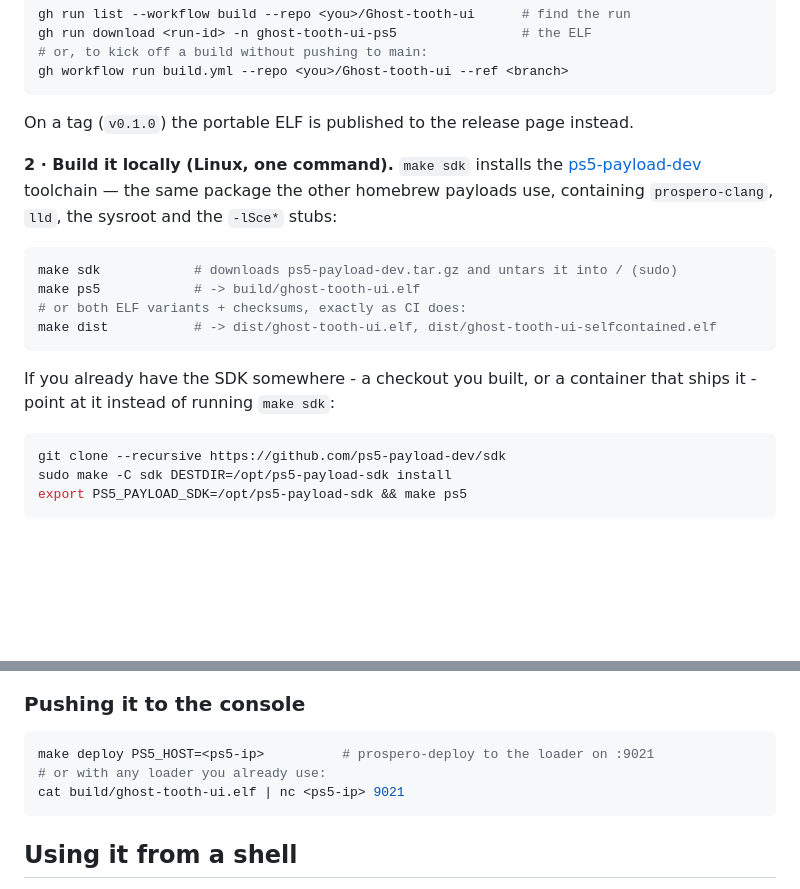
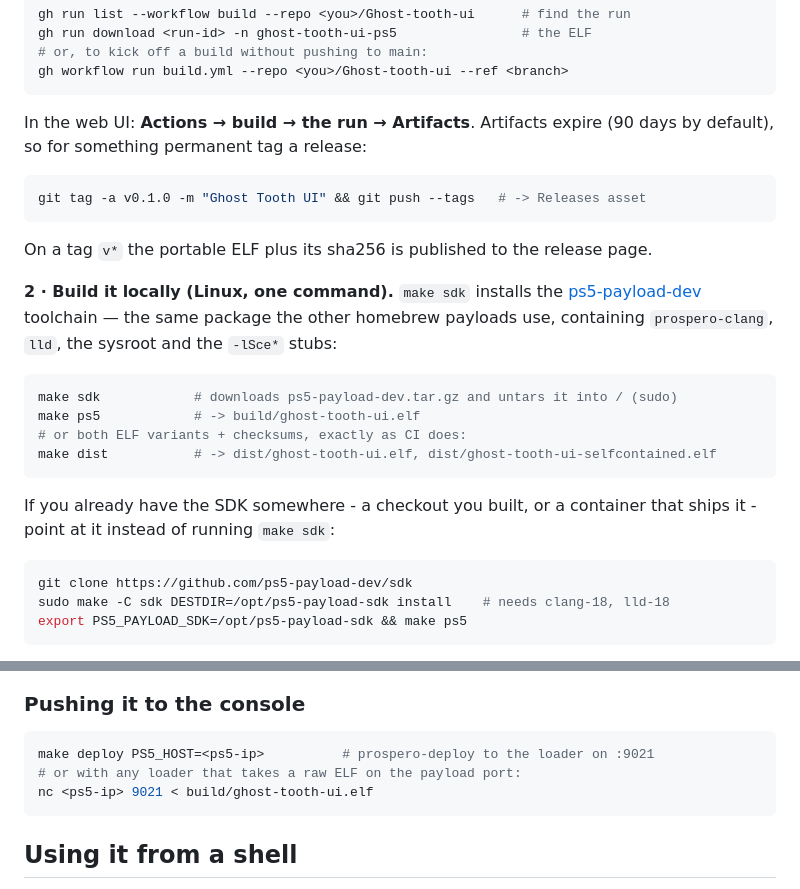
Before and after one commit to rynmrde/Ghost-tooth-ui, a Markdown page: README.md, 2 parts joined by grey strips. Drawn GitHub-style; blank space fills up the shorter version.

Commit message:
docs: spell out the artifact download, the tag route and the raw-ELF load
Co-authored-by: arena-agent <297053741+arena-agent@users.noreply.github.com>

````diff
--- a/README.md
+++ b/README.md
@@ -105,7 +105,13 @@ gh run download <run-id> -n ghost-tooth-ui-ps5                # the ELF
 # or, to kick off a build without pushing to main:
 gh workflow run build.yml --repo <you>/Ghost-tooth-ui --ref <branch>
 ```
-On a tag (`v0.1.0`) the portable ELF is published to the release page instead.
+In the web UI: **Actions → build → the run → Artifacts**. Artifacts expire
+(90 days by default), so for something permanent tag a release:
+
+```sh
+git tag -a v0.1.0 -m "Ghost Tooth UI" && git push --tags   # -> Releases asset
+```
+On a tag `v*` the portable ELF plus its sha256 is published to the release page.
 
 **2 · Build it locally (Linux, one command).** `make sdk` installs the
 [ps5-payload-dev](https://github.com/ps5-payload-dev/sdk) toolchain — the same
@@ -123,8 +129,8 @@ If you already have the SDK somewhere - a checkout you built, or a container
 that ships it - point at it instead of running `make sdk`:
 
 ```sh
-git clone --recursive https://github.com/ps5-payload-dev/sdk
-sudo make -C sdk DESTDIR=/opt/ps5-payload-sdk install
+git clone https://github.com/ps5-payload-dev/sdk
+sudo make -C sdk DESTDIR=/opt/ps5-payload-sdk install    # needs clang-18, lld-18
 export PS5_PAYLOAD_SDK=/opt/ps5-payload-sdk && make ps5
 ```
 
@@ -166,8 +172,8 @@ neither).
 
 ```sh
 make deploy PS5_HOST=<ps5-ip>          # prospero-deploy to the loader on :9021
-# or with any loader you already use:
-cat build/ghost-tooth-ui.elf | nc <ps5-ip> 9021
+# or with any loader that takes a raw ELF on the payload port:
+nc <ps5-ip> 9021 < build/ghost-tooth-ui.elf
 ```
 
 ## Using it from a shell
````
Also changed, not shown: docs/quickstart-fa.md (+2 -2 lines).
